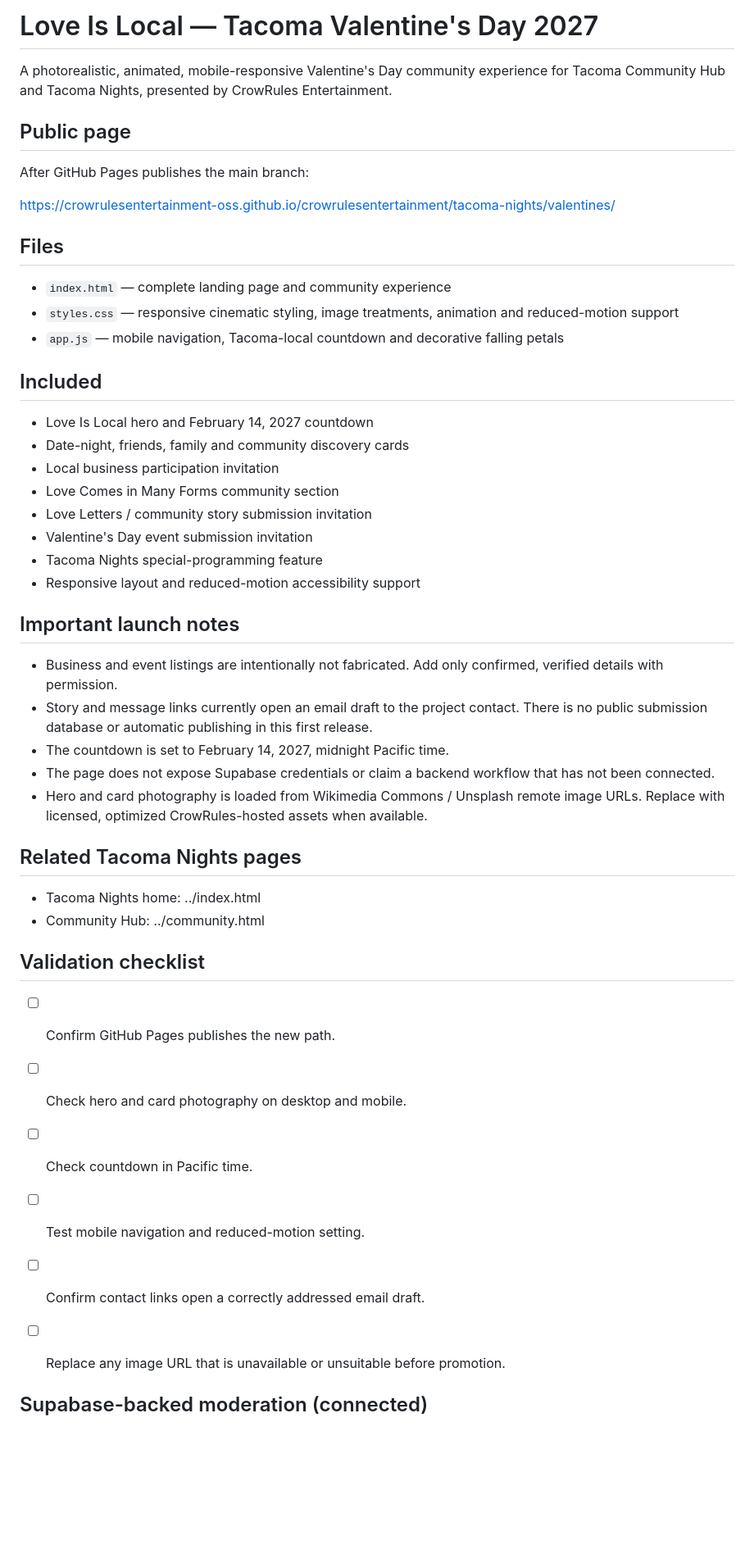
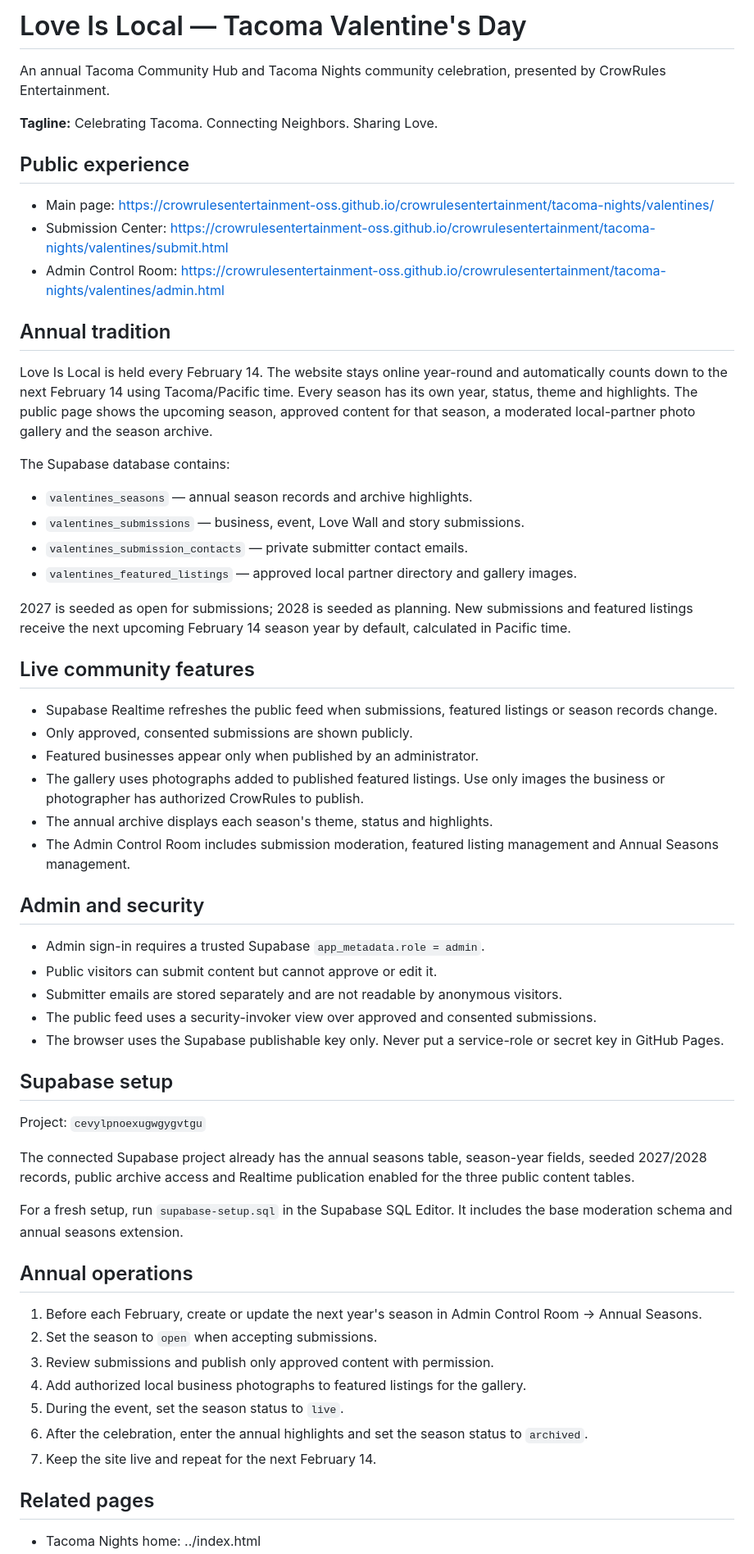
Before and after one commit to crowrulesentertainment-oss/crowrulesentertainment, a Markdown page: tacoma-nights/valentines/README.md, the part around one of its changes. Shown at 82% size. Rendered like a GitHub page; blank space fills up the shorter version.

Commit message:
Replace outdated setup notes with annual Love Is Local operations guide

```diff
--- a/tacoma-nights/valentines/README.md
+++ b/tacoma-nights/valentines/README.md
@@ -1,52 +1,62 @@
-# Love Is Local — Tacoma Valentine's Day 2027
+# Love Is Local — Tacoma Valentine's Day
 
-A photorealistic, animated, mobile-responsive Valentine's Day community experience for Tacoma Community Hub and Tacoma Nights, presented by CrowRules Entertainment.
+An annual Tacoma Community Hub and Tacoma Nights community celebration, presented by CrowRules Entertainment.
 
-## Public page
+**Tagline:** Celebrating Tacoma. Connecting Neighbors. Sharing Love.
 
-After GitHub Pages publishes the main branch:
+## Public experience
 
-https://crowrulesentertainment-oss.github.io/crowrulesentertainment/tacoma-nights/valentines/
+- Main page: https://crowrulesentertainment-oss.github.io/crowrulesentertainment/tacoma-nights/valentines/
+- Submission Center: https://crowrulesentertainment-oss.github.io/crowrulesentertainment/tacoma-nights/valentines/submit.html
+- Admin Control Room: https://crowrulesentertainment-oss.github.io/crowrulesentertainment/tacoma-nights/valentines/admin.html
 
-## Files
+## Annual tradition
 
-- `index.html` — complete landing page and community experience
-- `styles.css` — responsive cinematic styling, image treatments, animation and reduced-motion support
-- `app.js` — mobile navigation, Tacoma-local countdown and decorative falling petals
+Love Is Local is held every February 14. The website stays online year-round and automatically counts down to the next February 14 using Tacoma/Pacific time. Every season has its own year, status, theme and highlights. The public page shows the upcoming season, approved content for that season, a moderated local-partner photo gallery and the season archive.
 
-## Included
+The Supabase database contains:
+- `valentines_seasons` — annual season records and archive highlights.
+- `valentines_submissions` — business, event, Love Wall and story submissions.
+- `valentines_submission_contacts` — private submitter contact emails.
+- `valentines_featured_listings` — approved local partner directory and gallery images.
 
-- Love Is Local hero and February 14, 2027 countdown
-- Date-night, friends, family and community discovery cards
-- Local business participation invitation
-- Love Comes in Many Forms community section
-- Love Letters / community story submission invitation
-- Valentine's Day event submission invitation
-- Tacoma Nights special-programming feature
-- Responsive layout and reduced-motion accessibility support
+2027 is seeded as open for submissions; 2028 is seeded as planning. New submissions and featured listings receive the next upcoming February 14 season year by default, calculated in Pacific time.
 
-## Important launch notes
+## Live community features
 
-- Business and event listings are intentionally not fabricated. Add only confirmed, verified details with permission.
-- Story and message links currently open an email draft to the project contact. There is no public submission database or automatic publishing in this first release.
-- The countdown is set to February 14, 2027, midnight Pacific time.
-- The page does not expose Supabase credentials or claim a backend workflow that has not been connected.
-- Hero and card photography is loaded from Wikimedia Commons / Unsplash remote image URLs. Replace with licensed, optimized CrowRules-hosted assets when available.
+- Supabase Realtime refreshes the public feed when submissions, featured listings or season records change.
+- Only approved, consented submissions are shown publicly.
+- Featured businesses appear only when published by an administrator.
+- The gallery uses photographs added to published featured listings. Use only images the business or photographer has authorized CrowRules to publish.
+- The annual archive displays each season's theme, status and highlights.
+- The Admin Control Room includes submission moderation, featured listing management and Annual Seasons management.
 
-## Related Tacoma Nights pages
+## Admin and security
+
+- Admin sign-in requires a trusted Supabase `app_metadata.role = admin`.
+- Public visitors can submit content but cannot approve or edit it.
+- Submitter emails are stored separately and are not readable by anonymous visitors.
+- The public feed uses a security-invoker view over approved and consented submissions.
+- The browser uses the Supabase publishable key only. Never put a service-role or secret key in GitHub Pages.
+
+## Supabase setup
+
+Project: `cevylpnoexugwgygvtgu`
+
+The connected Supabase project already has the annual seasons table, season-year fields, seeded 2027/2028 records, public archive access and Realtime publication enabled for the three public content tables.
+
+For a fresh setup, run `supabase-setup.sql` in the Supabase SQL Editor. It includes the base moderation schema and annual seasons extension.
+
+## Annual operations
+
+1. Before each February, create or update the next year's season in Admin Control Room → Annual Seasons.
+2. Set the season to `open` when accepting submissions.
+3. Review submissions and publish only approved content with permission.
+4. Add authorized local business photographs to featured listings for the gallery.
+5. During the event, set the season status to `live`.
+6. After the celebration, enter the annual highlights and set the season status to `archived`.
+7. Keep the site live and repeat for the next February 14.
+
+## Related pages
 
 - Tacoma Nights home: ../index.html
-- Community Hub: ../community.html
-
-## Validation checklist
-
-- [ ] Confirm GitHub Pages publishes the new path.
-- [ ] Check hero and card photography on desktop and mobile.
-- [ ] Check countdown in Pacific time.
-- [ ] Test mobile navigation and reduced-motion setting.
-- [ ] Confirm contact links open a correctly addressed email draft.
-- [ ] Replace any image URL that is unavailable or unsuitable before promotion.
-
-
-## Supabase-backed moderation (connected)
-
```
Also changed, not shown: other parts of tacoma-nights/valentines/README.md (+1 -43 lines).
